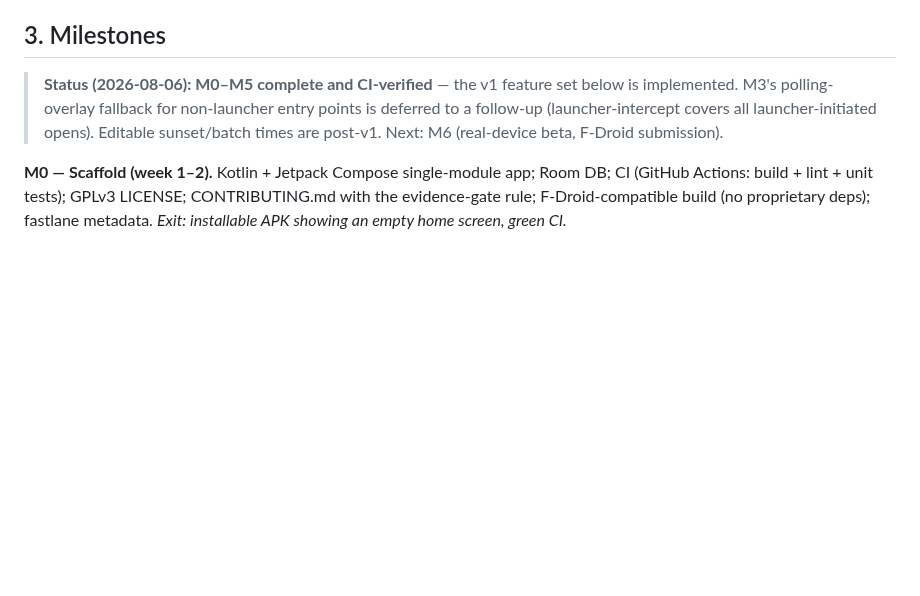
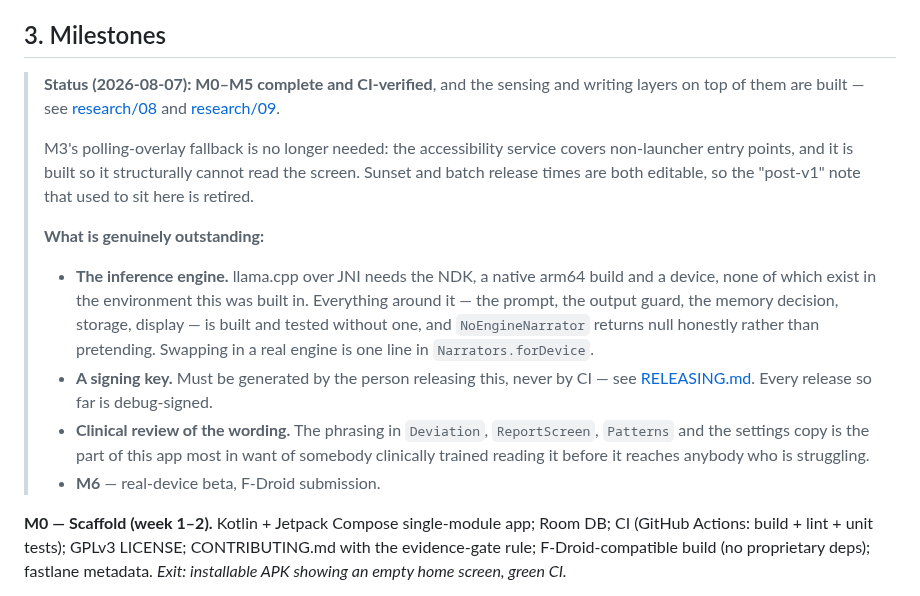
Before and after one commit to sampathmannam/MindAnchor, a Markdown page: docs/PLAN.md, the part around the change. Drawn GitHub-style; blank space fills up the shorter version.

Commit message:
Correct the plan's status, which had gone stale in three places
It said editable sunset/batch times were post-v1. Sunset times had been
editable for a while and batch times now are, so that note was describing
work that no longer existed. It also still listed M3's polling-overlay
fallback as deferred, when the accessibility service — built so it
structurally cannot read the screen — covers those entry points.

Replaced with what is actually outstanding, and why: the inference engine
(needs an NDK, a native arm64 build and a device, none of which exist
here), a signing key that must be generated by whoever releases this
rather than by CI, clinical review of the wording, and M6.

A plan that overstates what is left is annoying. One that understates it
sends somebody looking for work that is already done, and quietly hides
the work that is not.

Co-Authored-By: Claude Opus 5 <noreply@anthropic.com>
Claude-Session: https://claude.ai/code/session_01Uv7rToeK1KTuefNZZsSi5A

```diff
--- a/docs/PLAN.md
+++ b/docs/PLAN.md
@@ -47,11 +47,32 @@ v1.5 NFC-tag physical friction · v2.0 keystroke-metadata baseline (own IME fork
 
 ## 3. Milestones
 
-> **Status (2026-08-06): M0–M5 complete and CI-verified** — the v1 feature
-> set below is implemented. M3's polling-overlay fallback for non-launcher
-> entry points is deferred to a follow-up (launcher-intercept covers all
-> launcher-initiated opens). Editable sunset/batch times are post-v1.
-> Next: M6 (real-device beta, F-Droid submission).
+> **Status (2026-08-07): M0–M5 complete and CI-verified**, and the sensing
+> and writing layers on top of them are built — see
+> [research/08](research/08-sensing-architecture.md) and
+> [research/09](research/09-writing-layer.md).
+>
+> M3's polling-overlay fallback is no longer needed: the accessibility
+> service covers non-launcher entry points, and it is built so it
+> structurally cannot read the screen. Sunset and batch release times are
+> both editable, so the "post-v1" note that used to sit here is retired.
+>
+> **What is genuinely outstanding:**
+>
+> - **The inference engine.** llama.cpp over JNI needs the NDK, a native
+>   arm64 build and a device, none of which exist in the environment this
+>   was built in. Everything around it — the prompt, the output guard, the
+>   memory decision, storage, display — is built and tested without one,
+>   and `NoEngineNarrator` returns null honestly rather than pretending.
+>   Swapping in a real engine is one line in `Narrators.forDevice`.
+> - **A signing key.** Must be generated by the person releasing this,
+>   never by CI — see [RELEASING.md](RELEASING.md). Every release so far is
+>   debug-signed.
+> - **Clinical review of the wording.** The phrasing in `Deviation`,
+>   `ReportScreen`, `Patterns` and the settings copy is the part of this
+>   app most in want of somebody clinically trained reading it before it
+>   reaches anybody who is struggling.
+> - **M6** — real-device beta, F-Droid submission.
 
 **M0 — Scaffold (week 1–2).** Kotlin + Jetpack Compose single-module app; Room DB;
 CI (GitHub Actions: build + lint + unit tests); GPLv3 LICENSE; CONTRIBUTING.md with the
```
